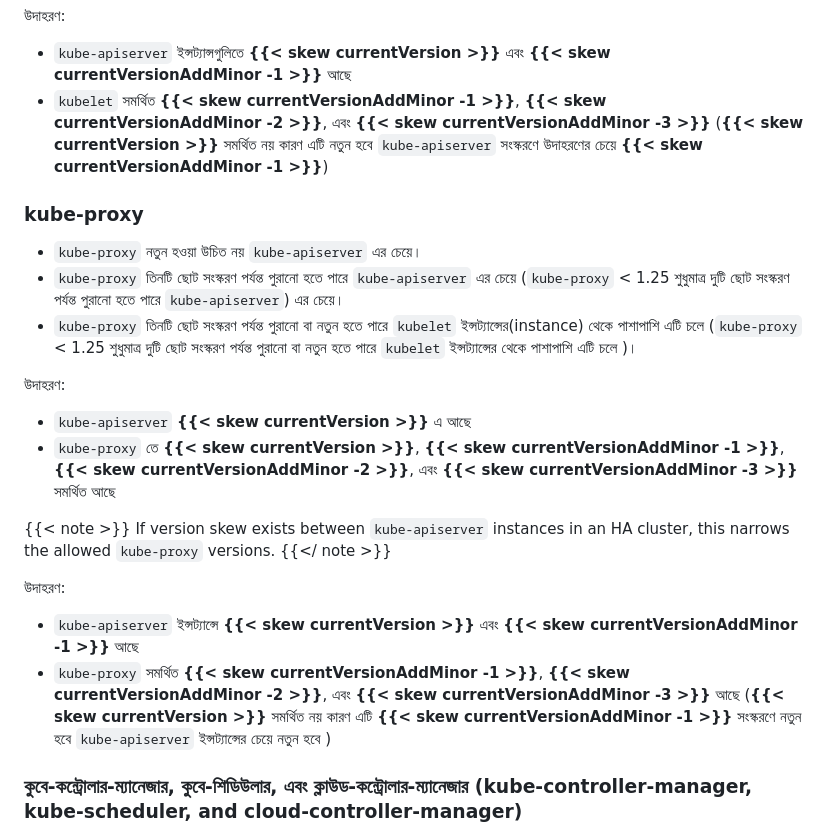
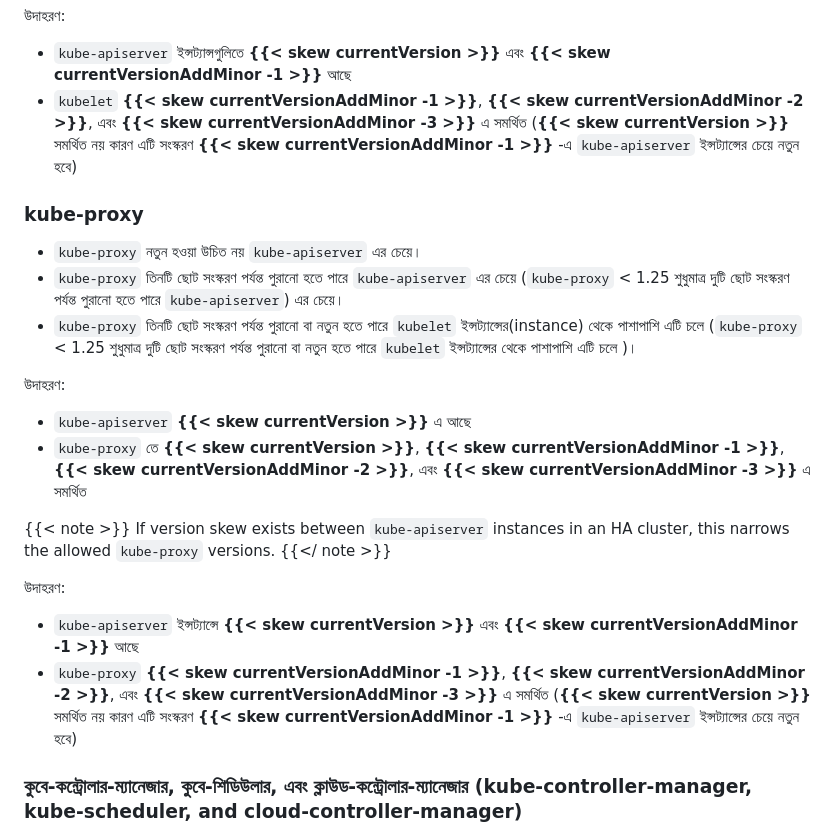
Before and after one commit to sajjadrahman56/Learn-MLOPs, a Markdown page: hola.md, the part around one of its changes. Rendered like a GitHub page.

```diff
--- a/hola.md
+++ b/hola.md
@@ -68,9 +68,9 @@ If version skew exists between `kube-apiserver` instances in an HA cluster, this
 উদাহরণ:
 
 * `kube-apiserver` ইন্সট্যান্সগুলিতে **{{< skew currentVersion >}}** এবং **{{< skew currentVersionAddMinor -1 >}}**  আছে
-* `kubelet` সমর্থিত **{{< skew currentVersionAddMinor -1 >}}**, **{{< skew currentVersionAddMinor -2 >}}**,
-  এবং **{{< skew currentVersionAddMinor -3 >}}** (**{{< skew currentVersion >}}** সমর্থিত নয় কারণ এটি
-  নতুন হবে `kube-apiserver` সংস্করণে উদাহরণের চেয়ে **{{< skew currentVersionAddMinor -1 >}}**)
+* `kubelet` **{{< skew currentVersionAddMinor -1 >}}**, **{{< skew currentVersionAddMinor -2 >}}**,
+  এবং **{{< skew currentVersionAddMinor -3 >}}** এ সমর্থিত (**{{< skew currentVersion >}}** সমর্থিত নয় কারণ
+  এটি সংস্করণ **{{< skew currentVersionAddMinor -1 >}}** -এ `kube-apiserver` ইন্সট্যান্সের চেয়ে নতুন হবে)
 
 ### kube-proxy
 
@@ -85,7 +85,7 @@ If version skew exists between `kube-apiserver` instances in an HA cluster, this
 
 * `kube-apiserver` **{{< skew currentVersion >}}** এ আছে
 * `kube-proxy` তে **{{< skew currentVersion >}}**, **{{< skew currentVersionAddMinor -1 >}}**,
-  **{{< skew currentVersionAddMinor -2 >}}**, এবং **{{< skew currentVersionAddMinor -3 >}}** সমর্থিত আছে
+  **{{< skew currentVersionAddMinor -2 >}}**, এবং **{{< skew currentVersionAddMinor -3 >}}** এ সমর্থিত
 
 {{< note >}}
 If version skew exists between `kube-apiserver` instances in an HA cluster, this narrows the allowed `kube-proxy` versions.
@@ -94,9 +94,9 @@ If version skew exists between `kube-apiserver` instances in an HA cluster, this
 উদাহরণ:
 
 * `kube-apiserver` ইন্সট্যান্সে **{{< skew currentVersion >}}** এবং **{{< skew currentVersionAddMinor -1 >}}** আছে
-* `kube-proxy` সমর্থিত **{{< skew currentVersionAddMinor -1 >}}**, **{{< skew currentVersionAddMinor -2 >}}**,
-  এবং **{{< skew currentVersionAddMinor -3 >}}** আছে (**{{< skew currentVersion >}}** সমর্থিত নয় কারণ এটি
-  **{{< skew currentVersionAddMinor -1 >}}** সংস্করণে নতুন হবে `kube-apiserver` ইন্সট্যান্সের চেয়ে নতুন হবে )
+* `kube-proxy` **{{< skew currentVersionAddMinor -1 >}}**, **{{< skew currentVersionAddMinor -2 >}}**,
+  এবং **{{< skew currentVersionAddMinor -3 >}}** এ সমর্থিত (**{{< skew currentVersion >}}** সমর্থিত নয় কারণ
+  এটি সংস্করণ **{{< skew currentVersionAddMinor -1 >}}** -এ `kube-apiserver` ইন্সট্যান্সের চেয়ে নতুন হবে)
 
 ### কুবে-কন্ট্রোলার-ম্যানেজার, কুবে-শিডিউলার, এবং ক্লাউড-কন্ট্রোলার-ম্যানেজার (kube-controller-manager, kube-scheduler, and cloud-controller-manager)
 
```
Also changed, not shown: other parts of hola.md (+27 -27 lines).
